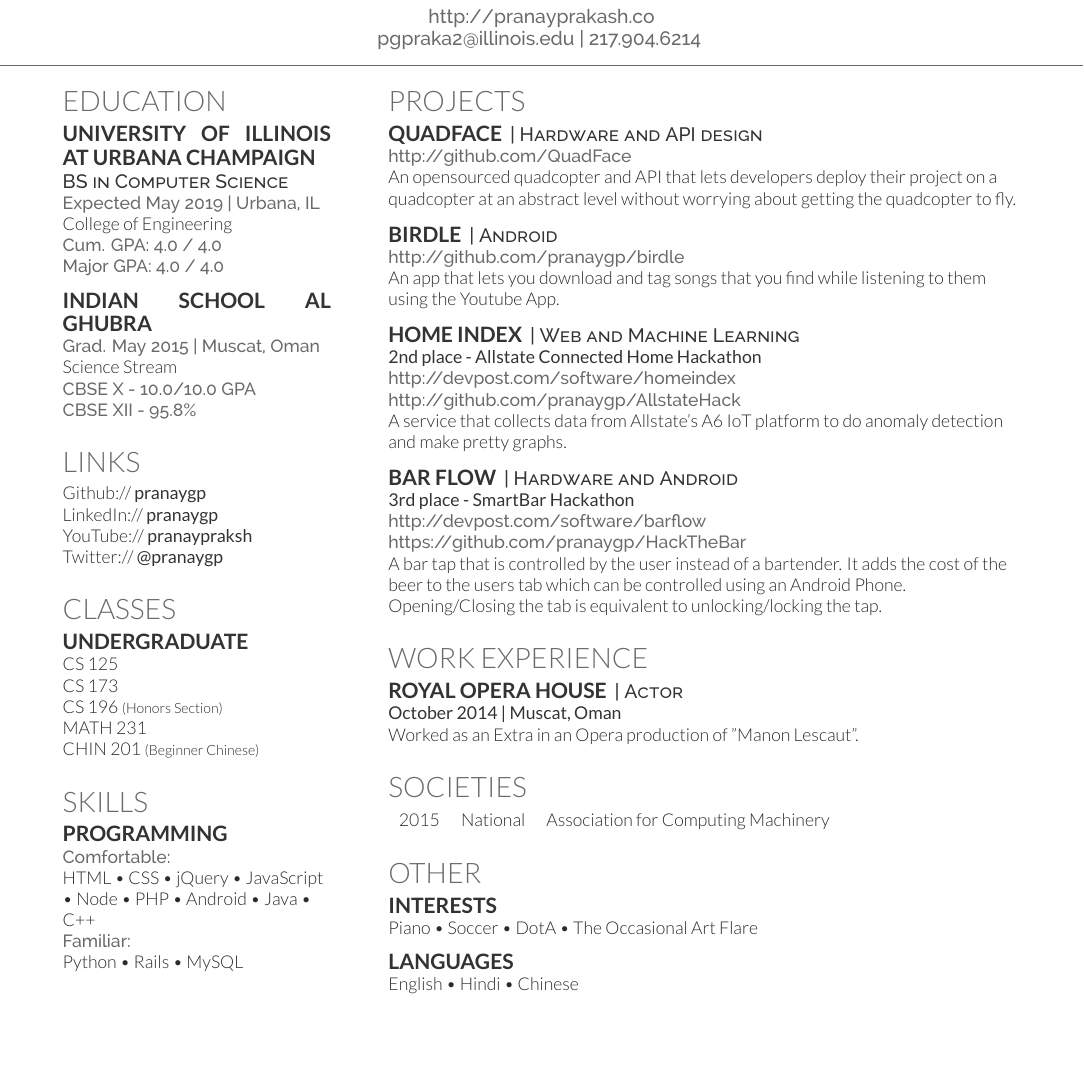
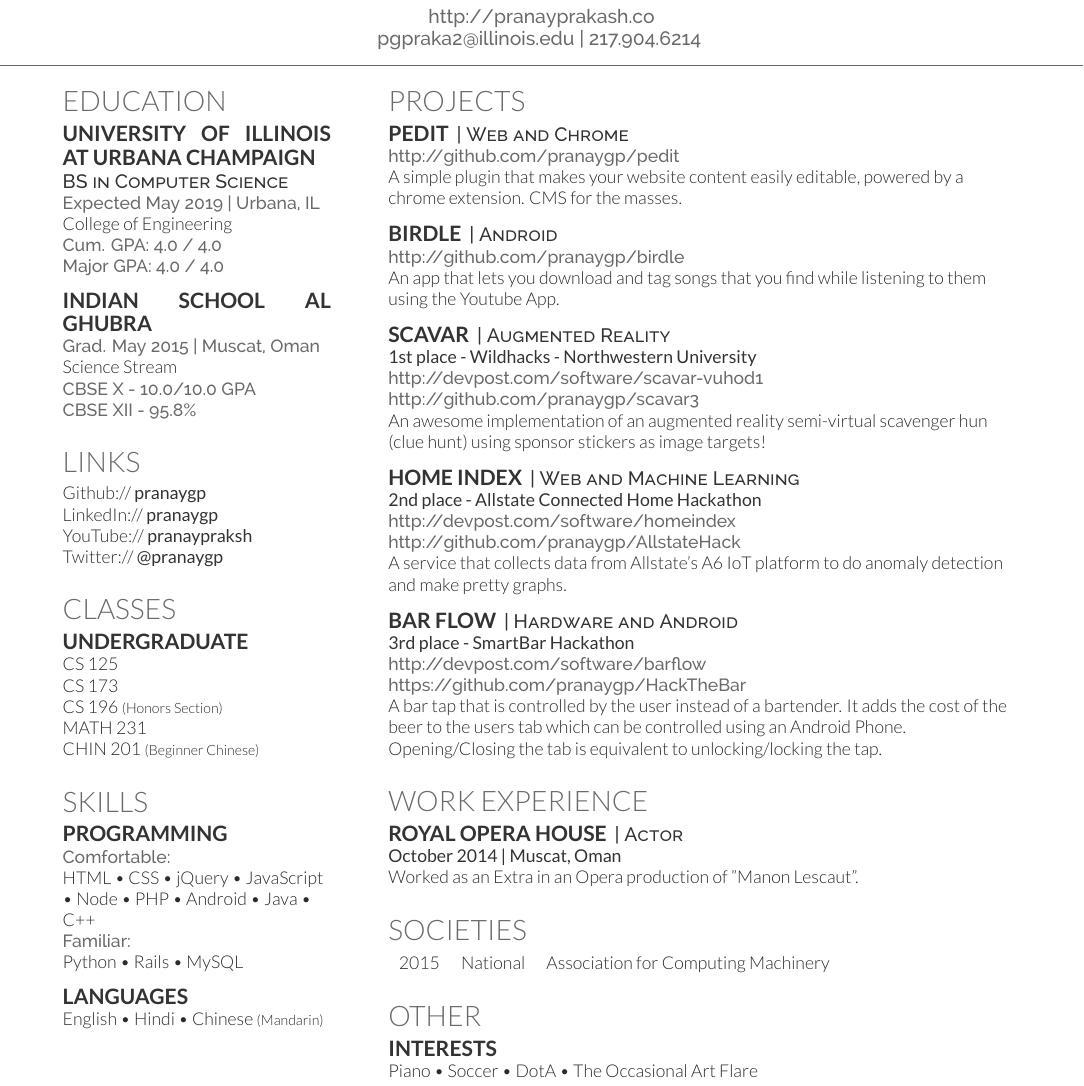
Before and after one commit to pranaygp/resume, a LaTeX CV (main.tex): part of the page, cut so that both start at the same text, the shorter picture padded with empty space. Compiled offline with XeLaTeX.

Commit message:
Update on Overleaf.

```diff
--- a/main.tex
+++ b/main.tex
@@ -132,6 +132,9 @@ HTML \textbullet{} CSS \textbullet{} jQuery \textbullet{} JavaScript \textbullet
 \location{Familiar:}
  Python  \textbullet{} Rails \textbullet{} MySQL
 \sectionsep
+\subsection{Languages}
+English \textbullet{} Hindi \textbullet{} Chinese {\footnotesize \textit{\textbf{(Mandarin) }}}
+\sectionsep
 
 %%%%%%%%%%%%%%%%%%%%%%%%%%%%%%%%%%%%%%
 %
@@ -148,16 +151,24 @@ HTML \textbullet{} CSS \textbullet{} jQuery \textbullet{} JavaScript \textbullet
 %%%%%%%%%%%%%%%%%%%%%%%%%%%%%%%%%%%%%%
 
 \section{Projects}
-\runsubsection{QuadFace}
-\descript{| Hardware and API design}
-\location{http://github.com/QuadFace}
-An opensourced quadcopter and API that lets developers deploy their project on a quadcopter at an abstract level without worrying about getting the quadcopter to fly.
+\runsubsection{pedit}
+\descript{| Web and Chrome}
+\location{http://github.com/pranaygp/pedit}
+A simple plugin that makes your website content easily editable, powered by a chrome extension. CMS for the masses.
 \sectionsep
 
 \runsubsection{Birdle}
 \descript{| Android}
 \location{http://github.com/pranaygp/birdle}
 An app that lets you download and tag songs that you find while listening to them using the Youtube App.
+\sectionsep
+
+\runsubsection{ScavAR}
+\descript{| Augmented Reality}
+\location{\custombold{1st place - Wildhacks - Northwestern University}}
+\location{http://devpost.com/software/scavar-vuhod1}
+\location{http://github.com/pranaygp/scavar3}
+An awesome implementation of an augmented reality semi-virtual scavenger hun (clue hunt) using sponsor stickers as image targets!
 \sectionsep
 
 \runsubsection{Home Index}
@@ -208,9 +219,6 @@ Worked as an Extra in an Opera production of "Manon Lescaut".
 \subsection{Interests}
 Piano \textbullet{} Soccer \textbullet{} DotA \textbullet{} The Occasional Art Flare \\
 \sectionsep
-\subsection{Languages}
-English \textbullet{} Hindi \textbullet{} Chinese
-\sectionsep
 
 \end{minipage}
 \end{document}  \documentclass[]{article}
```
